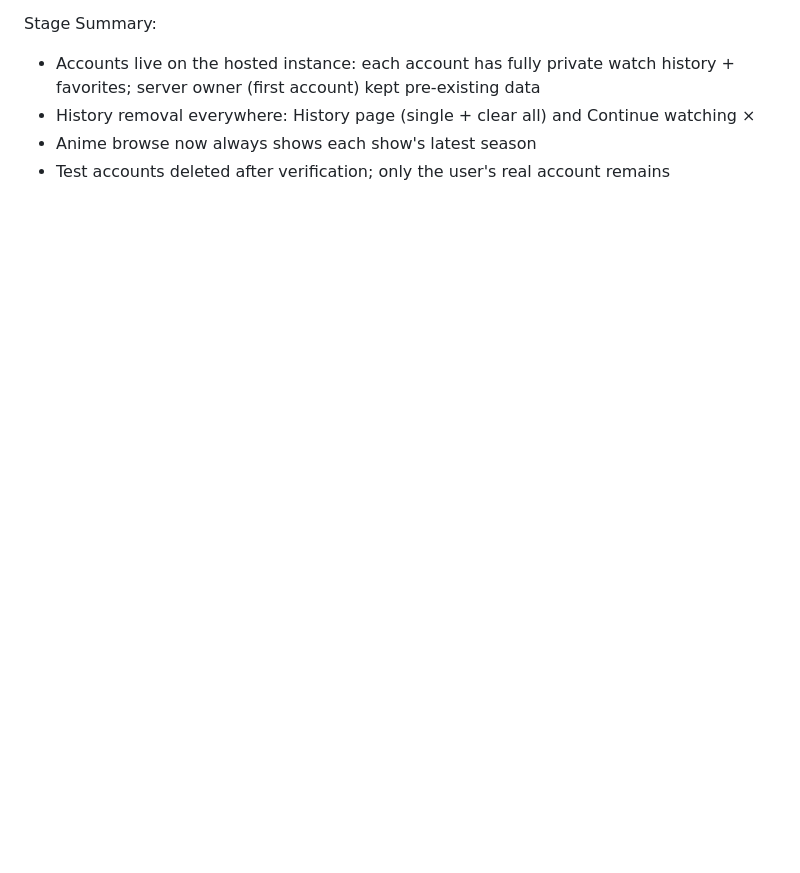
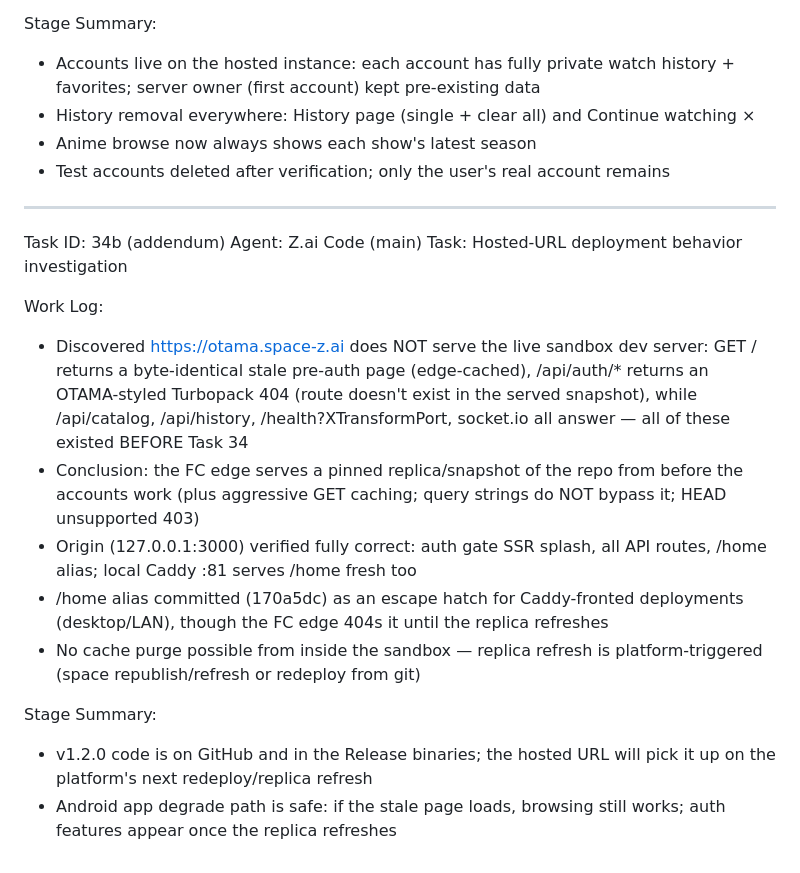
Before and after one commit to shadow7019/OTAMA, a Markdown page: worklog.md, the part around the change. GitHub-like rendering; blank space fills up the shorter version.

Commit message:
docs(worklog): Task 34b — hosted URL serves pinned replica, refresh needed for v1.2.0

```diff
--- a/worklog.md
+++ b/worklog.md
@@ -781,3 +781,19 @@ Stage Summary:
 - History removal everywhere: History page (single + clear all) and Continue watching ×
 - Anime browse now always shows each show's latest season
 - Test accounts deleted after verification; only the user's real account remains
+
+---
+Task ID: 34b (addendum)
+Agent: Z.ai Code (main)
+Task: Hosted-URL deployment behavior investigation
+
+Work Log:
+- Discovered https://otama.space-z.ai does NOT serve the live sandbox dev server: GET / returns a byte-identical stale pre-auth page (edge-cached), /api/auth/* returns an OTAMA-styled Turbopack 404 (route doesn't exist in the served snapshot), while /api/catalog, /api/history, /health?XTransformPort, socket.io all answer — all of these existed BEFORE Task 34
+- Conclusion: the FC edge serves a pinned replica/snapshot of the repo from before the accounts work (plus aggressive GET caching; query strings do NOT bypass it; HEAD unsupported 403)
+- Origin (127.0.0.1:3000) verified fully correct: auth gate SSR splash, all API routes, /home alias; local Caddy :81 serves /home fresh too
+- /home alias committed (170a5dc) as an escape hatch for Caddy-fronted deployments (desktop/LAN), though the FC edge 404s it until the replica refreshes
+- No cache purge possible from inside the sandbox — replica refresh is platform-triggered (space republish/refresh or redeploy from git)
+
+Stage Summary:
+- v1.2.0 code is on GitHub and in the Release binaries; the hosted URL will pick it up on the platform's next redeploy/replica refresh
+- Android app degrade path is safe: if the stale page loads, browsing still works; auth features appear once the replica refreshes
```
